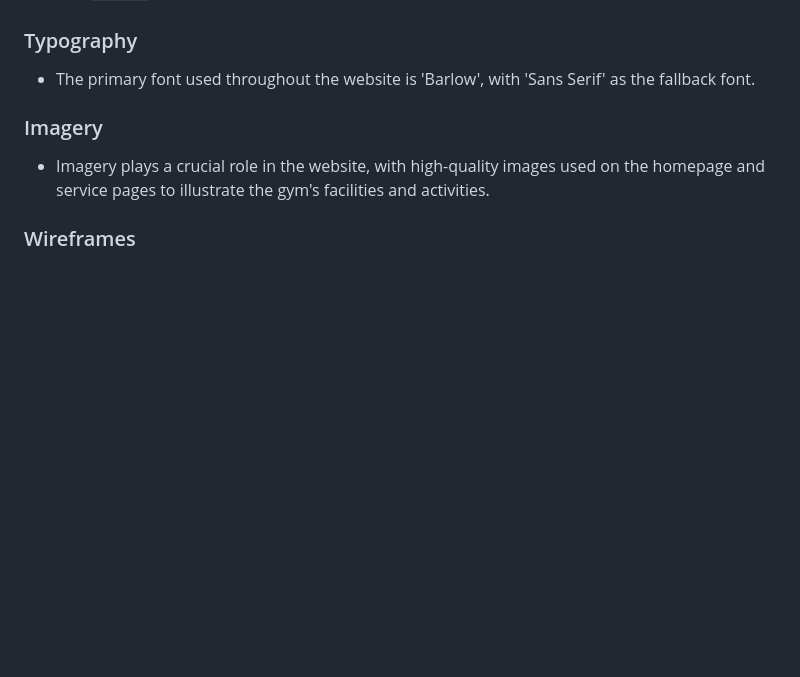
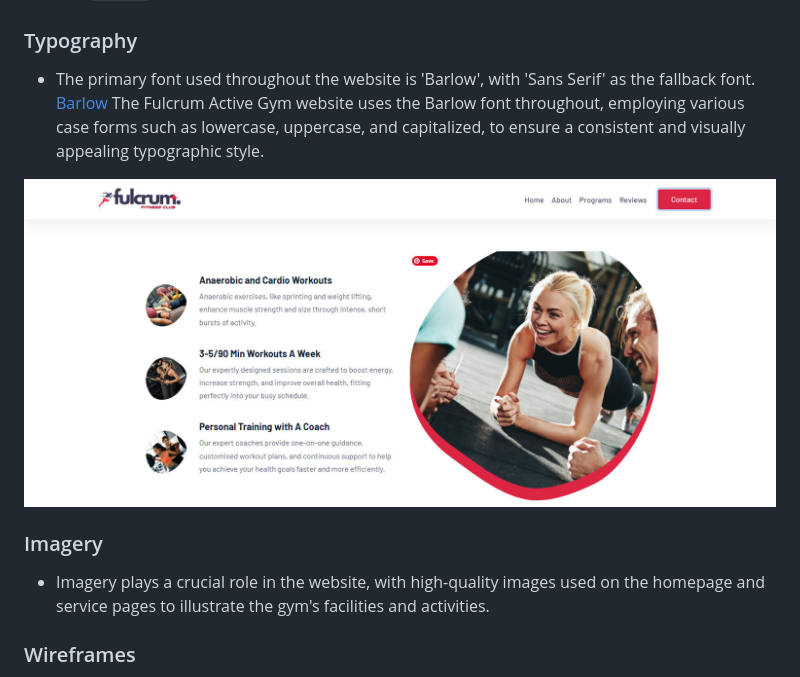
Before and after one commit to jboates01/fulcrum-active-fitness-gym, a Markdown page: README.md, the part around the change. Rendered like a GitHub page; pictures changed too: images/Layout-1.jpg (added); blank space fills up the shorter version.

Commit message:
added snapshots describing typographical layout

```diff
--- a/README.md
+++ b/README.md
@@ -131,6 +131,9 @@ The application was developed using custom HTML and CSS code, ensuring complianc
 
 ### Typography
 - The primary font used throughout the website is 'Barlow', with 'Sans Serif' as the fallback font.
+[Barlow](https://fonts.google.com/specimen/Barlow) The Fulcrum Active Gym website uses the Barlow font throughout, employing various case forms such as lowercase, uppercase, and capitalized, to ensure a consistent and visually appealing typographic style.
+
+![Barlow for the homepage layout](images/Layout-1.jpg)
 
 ### Imagery
 - Imagery plays a crucial role in the website, with high-quality images used on the homepage and service pages to illustrate the gym's facilities and activities.
```
